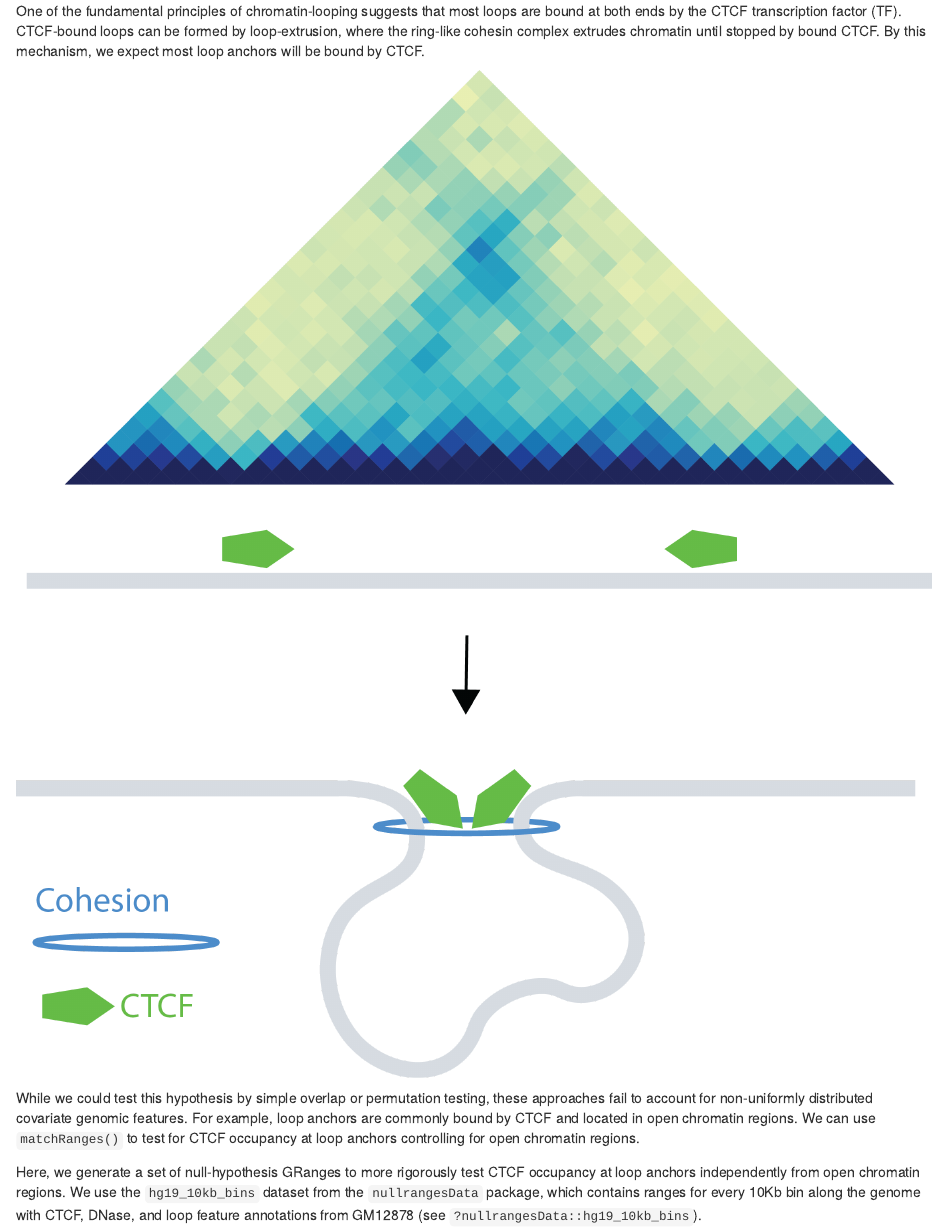
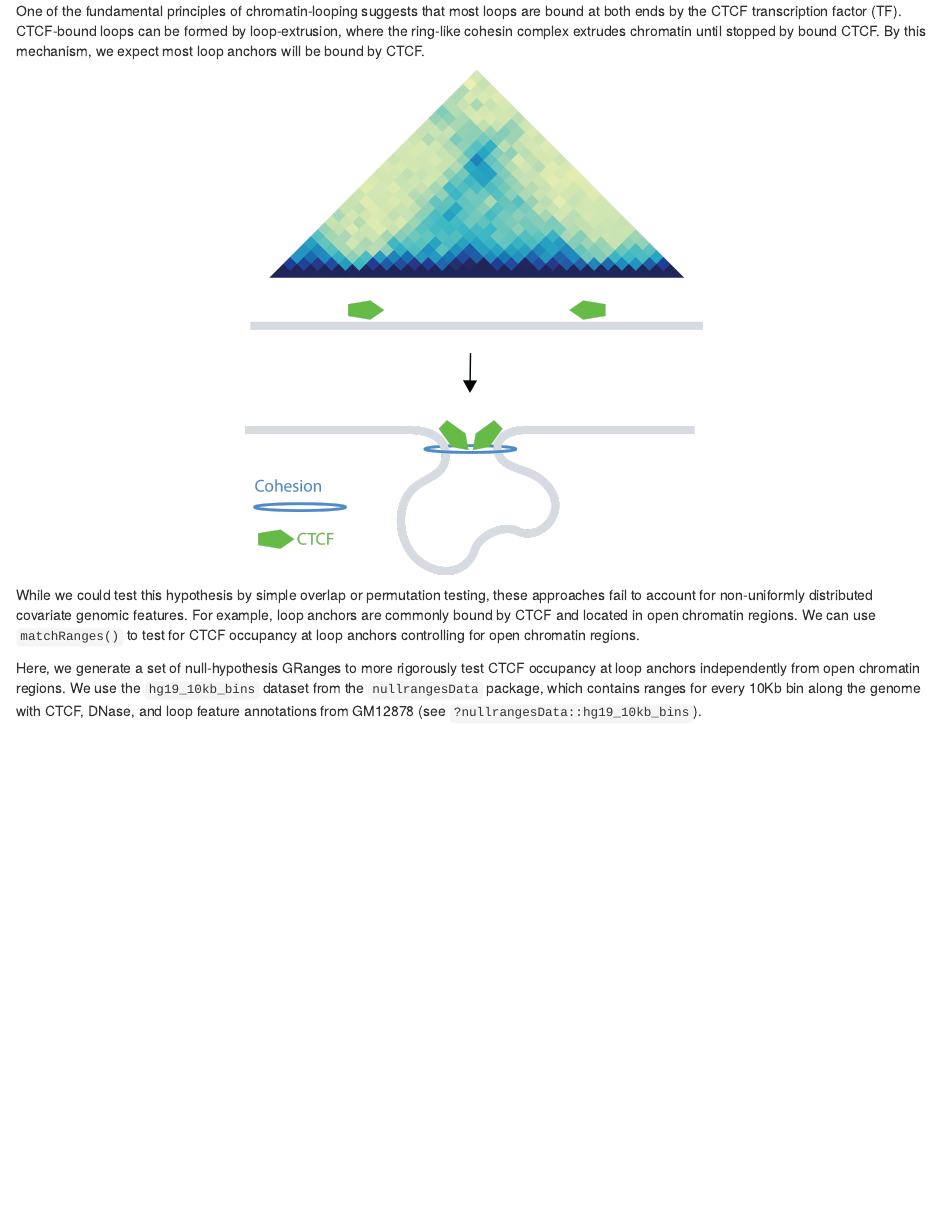
Before and after one commit to EricSDavis/Bioc2022nullranges, an R Markdown document (vignettes/nullranges.Rmd): the page in a window 1100 px wide, from 2040 px down. Rendered offline with R 4.5, knitr and Pandoc, with nearby package versions; some code elsewhere in the file could not run offline; common packages that the code uses without loading them are loaded.

Commit message:
Reduce width of CTCF figure.

````diff
--- a/vignettes/nullranges.Rmd
+++ b/vignettes/nullranges.Rmd
@@ -161,7 +161,7 @@ ring-like cohesin complex extrudes chromatin until stopped by bound
 CTCF. By this mechanism, we expect most loop anchors will be bound by
 CTCF.
 
-```{r, echo=FALSE, fig.alt="CTCF-bound DNA Looping"}
+```{r echo=FALSE, fig.alt="CTCF-bound DNA Looping", out.width="50%", fig.align='center'}
 knitr::include_graphics("images/ctcfBoundLooping.png")
 ```
 
````
Also changed, not shown: 1 other file.
